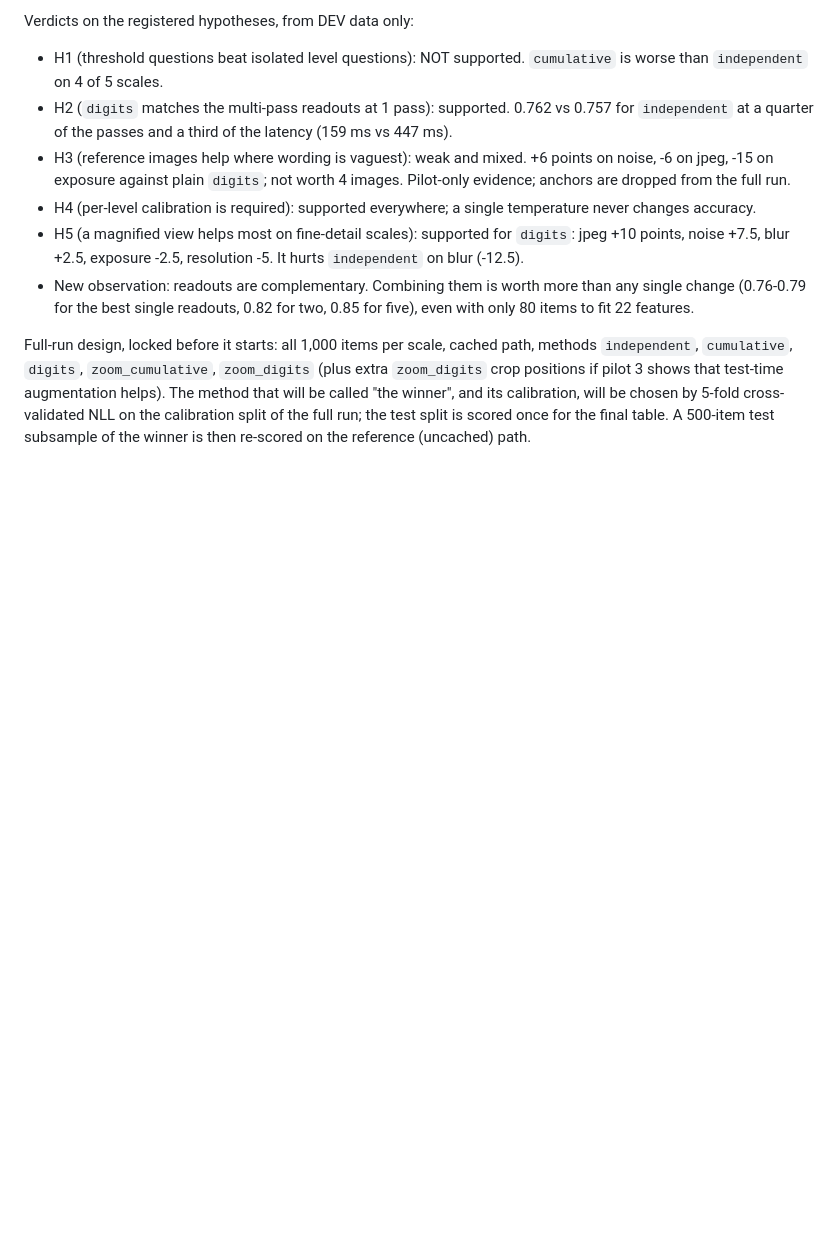
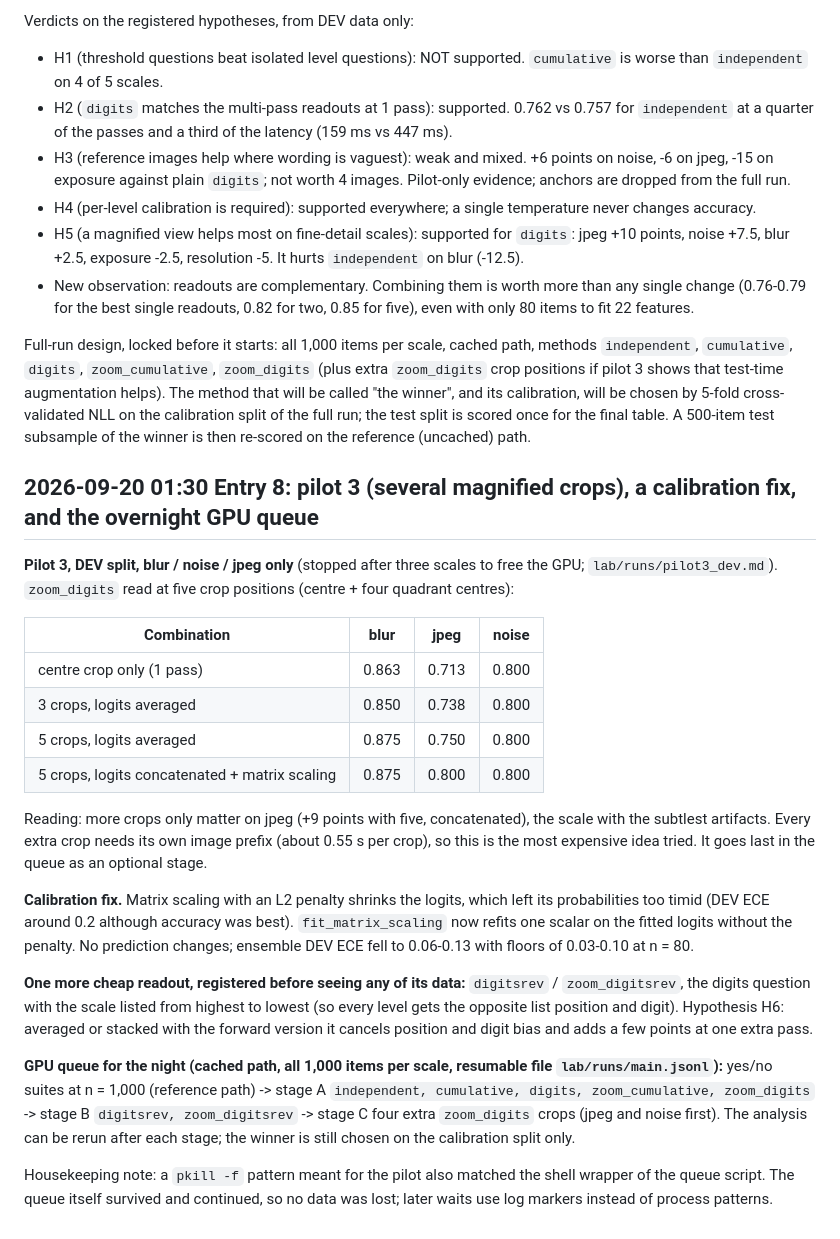
Before and after one commit to yoheinakajima/glance, a Markdown page: lab/NOTES.md, the part around the change. Drawn GitHub-style; blank space fills up the shorter version.

Commit message:
Score lab: pilot 3 (multi-crop) results, overnight queue; notebook entry 8
Co-Authored-By: Claude Fable 5.1 <noreply@anthropic.com>

```diff
--- a/lab/NOTES.md
+++ b/lab/NOTES.md
@@ -199,3 +199,36 @@ Full-run design, locked before it starts: all 1,000 items per scale, cached path
 that test-time augmentation helps). The method that will be called "the winner", and its calibration, will be chosen
 by 5-fold cross-validated NLL on the calibration split of the full run; the test split is scored once for the final
 table. A 500-item test subsample of the winner is then re-scored on the reference (uncached) path.
+
+## 2026-09-20 01:30 Entry 8: pilot 3 (several magnified crops), a calibration fix, and the overnight GPU queue
+
+**Pilot 3, DEV split, blur / noise / jpeg only** (stopped after three scales to free the GPU;
+`lab/runs/pilot3_dev.md`). `zoom_digits` read at five crop positions (centre + four quadrant centres):
+
+| Combination | blur | jpeg | noise |
+| --- | --- | --- | --- |
+| centre crop only (1 pass) | 0.863 | 0.713 | 0.800 |
+| 3 crops, logits averaged | 0.850 | 0.738 | 0.800 |
+| 5 crops, logits averaged | 0.875 | 0.750 | 0.800 |
+| 5 crops, logits concatenated + matrix scaling | 0.875 | 0.800 | 0.800 |
+
+Reading: more crops only matter on jpeg (+9 points with five, concatenated), the scale with the subtlest artifacts.
+Every extra crop needs its own image prefix (about 0.55 s per crop), so this is the most expensive idea tried. It goes
+last in the queue as an optional stage.
+
+**Calibration fix.** Matrix scaling with an L2 penalty shrinks the logits, which left its probabilities too timid
+(DEV ECE around 0.2 although accuracy was best). `fit_matrix_scaling` now refits one scalar on the fitted logits
+without the penalty. No prediction changes; ensemble DEV ECE fell to 0.06-0.13 with floors of 0.03-0.10 at n = 80.
+
+**One more cheap readout, registered before seeing any of its data:** `digitsrev` / `zoom_digitsrev`, the digits
+question with the scale listed from highest to lowest (so every level gets the opposite list position and digit).
+Hypothesis H6: averaged or stacked with the forward version it cancels position and digit bias and adds a few points
+at one extra pass.
+
+**GPU queue for the night (cached path, all 1,000 items per scale, resumable file `lab/runs/main.jsonl`):**
+yes/no suites at n = 1,000 (reference path) -> stage A `independent, cumulative, digits, zoom_cumulative, zoom_digits`
+-> stage B `digitsrev, zoom_digitsrev` -> stage C four extra `zoom_digits` crops (jpeg and noise first). The analysis
+can be rerun after each stage; the winner is still chosen on the calibration split only.
+
+Housekeeping note: a `pkill -f` pattern meant for the pilot also matched the shell wrapper of the queue script. The
+queue itself survived and continued, so no data was lost; later waits use log markers instead of process patterns.
```
